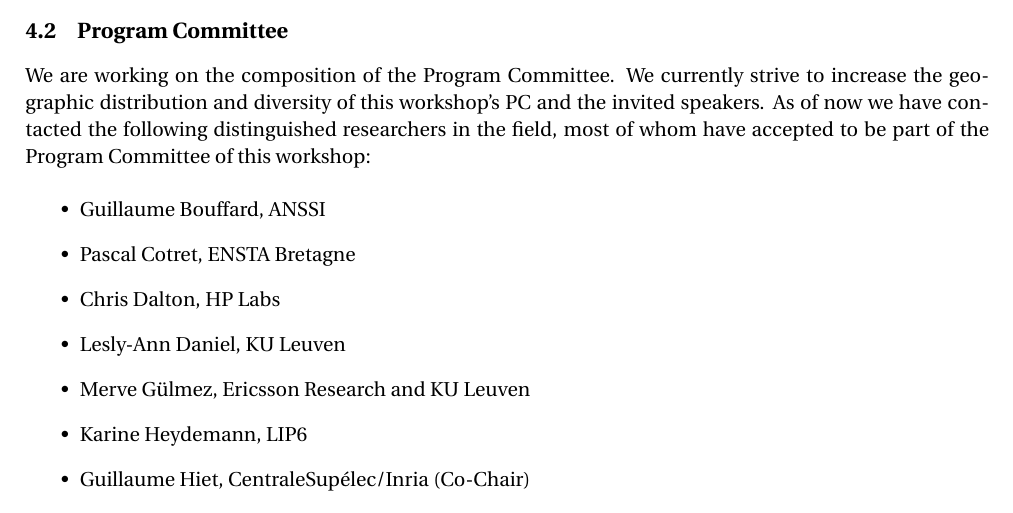
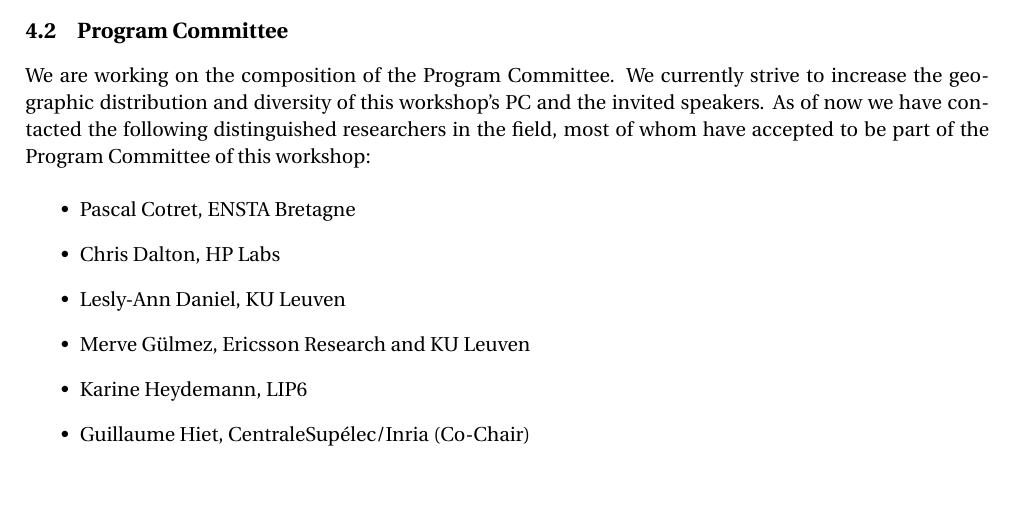
Before and after one commit to silm-workshop/silm-workshop.github.io, a LaTeX document (proposal/2023/main.tex): part of page 5 of 7, cut so that both start at the same text, the shorter picture padded with empty space. Compiled offline with pdfLaTeX.

Commit message:
Update main.tex
Remove G. Bouffard from PC

```diff
--- a/proposal/2023/main.tex
+++ b/proposal/2023/main.tex
@@ -400,7 +400,6 @@
 % Shweta Shinde or Srdjan Capkun (ETH)
 
 \begin{itemize}
-    \item Guillaume Bouffard, ANSSI
     \item Pascal Cotret, ENSTA Bretagne
     \item Chris Dalton, HP Labs
     \item{Lesly-Ann Daniel, KU Leuven}
```
